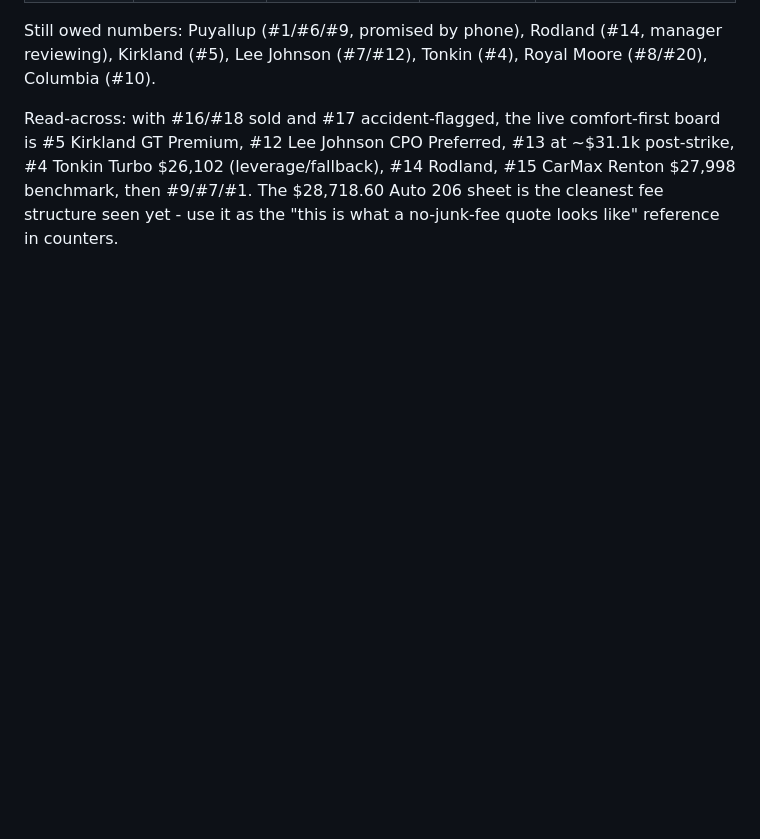
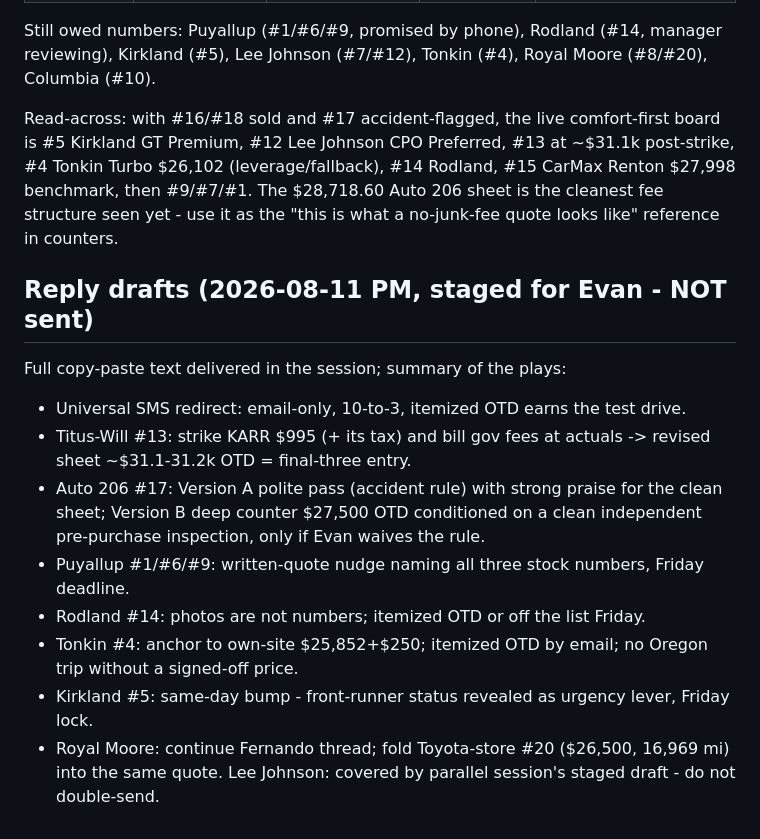
Before and after one commit to evbarleyg/macicarsearch, a Markdown page: outreach/README.md, the part around the change. GitHub-like rendering; blank space fills up the shorter version.

Commit message:
Stage reply drafts: Titus-Will KARR strike, Auto 206 pass/deep-counter, 5 nudges
Plays logged for the parallel session; full copy-paste text delivered
to Evan in-session. Nothing sent.

Co-Authored-By: Claude Fable 5 <noreply@anthropic.com>
Claude-Session: https://claude.ai/code/session_01W2BsD9f6up2bFSop59TatB

```diff
--- a/outreach/README.md
+++ b/outreach/README.md
@@ -725,3 +725,16 @@ Two written OTDs in hand; PDFs pulled from Gmail preview. Statuses: #16 Doug's G
 Still owed numbers: Puyallup (#1/#6/#9, promised by phone), Rodland (#14, manager reviewing), Kirkland (#5), Lee Johnson (#7/#12), Tonkin (#4), Royal Moore (#8/#20), Columbia (#10).
 
 Read-across: with #16/#18 sold and #17 accident-flagged, the live comfort-first board is #5 Kirkland GT Premium, #12 Lee Johnson CPO Preferred, #13 at ~$31.1k post-strike, #4 Tonkin Turbo $26,102 (leverage/fallback), #14 Rodland, #15 CarMax Renton $27,998 benchmark, then #9/#7/#1. The $28,718.60 Auto 206 sheet is the cleanest fee structure seen yet - use it as the "this is what a no-junk-fee quote looks like" reference in counters.
+
+## Reply drafts (2026-08-11 PM, staged for Evan - NOT sent)
+
+Full copy-paste text delivered in the session; summary of the plays:
+
+- Universal SMS redirect: email-only, 10-to-3, itemized OTD earns the test drive.
+- Titus-Will #13: strike KARR $995 (+ its tax) and bill gov fees at actuals -> revised sheet ~$31.1-31.2k OTD = final-three entry.
+- Auto 206 #17: Version A polite pass (accident rule) with strong praise for the clean sheet; Version B deep counter $27,500 OTD conditioned on a clean independent pre-purchase inspection, only if Evan waives the rule.
+- Puyallup #1/#6/#9: written-quote nudge naming all three stock numbers, Friday deadline.
+- Rodland #14: photos are not numbers; itemized OTD or off the list Friday.
+- Tonkin #4: anchor to own-site $25,852+$250; itemized OTD by email; no Oregon trip without a signed-off price.
+- Kirkland #5: same-day bump - front-runner status revealed as urgency lever, Friday lock.
+- Royal Moore: continue Fernando thread; fold Toyota-store #20 ($26,500, 16,969 mi) into the same quote. Lee Johnson: covered by parallel session's staged draft - do not double-send.
```
